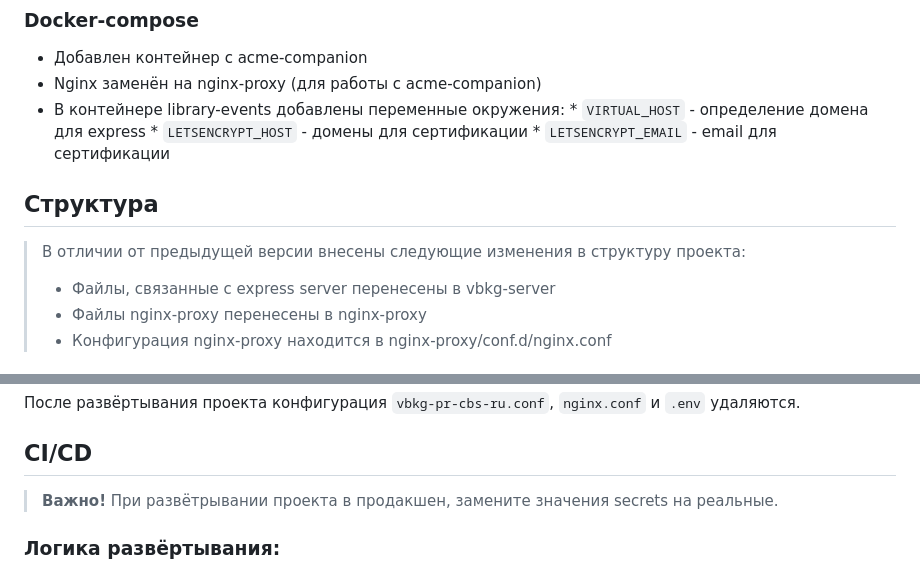
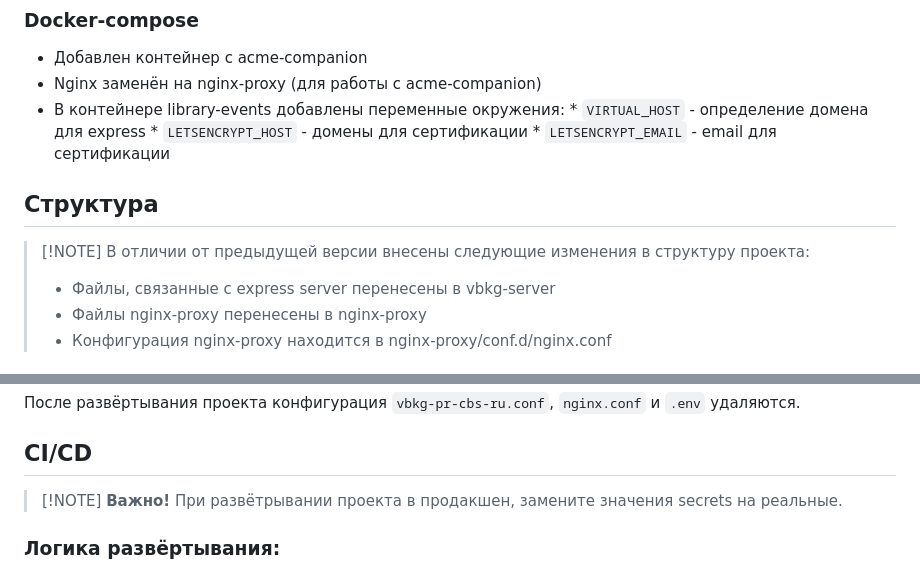
Before and after one commit to AntSib/vbkg-project, a Markdown page: README.md, 2 parts joined by grey strips. GitHub-like rendering.

Commit message:
Minor stylization fix in README

```diff
--- a/README.md
+++ b/README.md
@@ -15,7 +15,7 @@
 
 ## Структура
 
-> В отличии от предыдущей версии внесены следующие изменения в структуру проекта:
+> [!NOTE] В отличии от предыдущей версии внесены следующие изменения в структуру проекта:
 > - Файлы, связанные с express server перенесены в vbkg-server
 > - Файлы nginx-proxy перенесены в nginx-proxy
 > - Конфигурация nginx-proxy находится в nginx-proxy/conf.d/nginx.conf
@@ -67,7 +67,7 @@ $HOME/
 
 ## CI/CD
 
-> **Важно!**
+> [!NOTE] **Важно!**
 > При развётрывании проекта в продакшен, замените значения secrets на реальные.
 
 ### Логика развёртывания:
```
